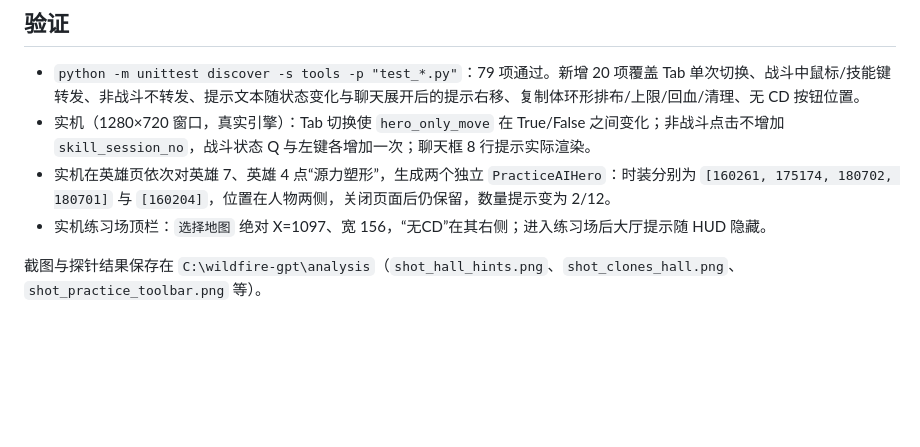
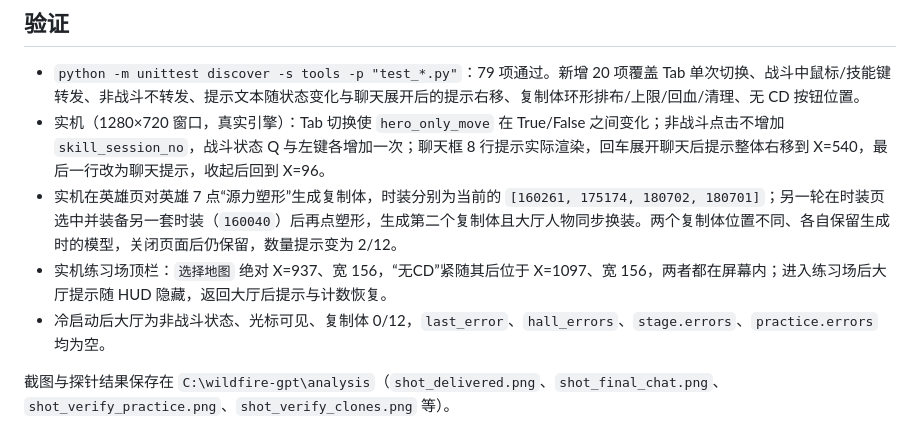
Before and after one commit to LaoMo-Han/wildfire-huitailang, a Markdown page: docs/hall-tab-shaping-2026-10-17.md, the part around the change. GitHub-like rendering; blank space fills up the shorter version.

Commit message:
Record final hall shaping verification

```diff
--- a/docs/hall-tab-shaping-2026-10-17.md
+++ b/docs/hall-tab-shaping-2026-10-17.md
@@ -34,8 +34,9 @@
 ## 验证
 
 - `python -m unittest discover -s tools -p "test_*.py"`：79 项通过。新增 20 项覆盖 Tab 单次切换、战斗中鼠标/技能键转发、非战斗不转发、提示文本随状态变化与聊天展开后的提示右移、复制体环形排布/上限/回血/清理、无 CD 按钮位置。
-- 实机（1280×720 窗口，真实引擎）：Tab 切换使 `hero_only_move` 在 True/False 之间变化；非战斗点击不增加 `skill_session_no`，战斗状态 Q 与左键各增加一次；聊天框 8 行提示实际渲染。
-- 实机在英雄页依次对英雄 7、英雄 4 点“源力塑形”，生成两个独立 `PracticeAIHero`：时装分别为 `[160261, 175174, 180702, 180701]` 与 `[160204]`，位置在人物两侧，关闭页面后仍保留，数量提示变为 2/12。
-- 实机练习场顶栏：`选择地图` 绝对 X=1097、宽 156，“无CD”在其右侧；进入练习场后大厅提示随 HUD 隐藏。
+- 实机（1280×720 窗口，真实引擎）：Tab 切换使 `hero_only_move` 在 True/False 之间变化；非战斗点击不增加 `skill_session_no`，战斗状态 Q 与左键各增加一次；聊天框 8 行提示实际渲染，回车展开聊天后提示整体右移到 X=540，最后一行改为聊天提示，收起后回到 X=96。
+- 实机在英雄页对英雄 7 点“源力塑形”生成复制体，时装分别为当前的 `[160261, 175174, 180702, 180701]`；另一轮在时装页选中并装备另一套时装（`160040`）后再点塑形，生成第二个复制体且大厅人物同步换装。两个复制体位置不同、各自保留生成时的模型，关闭页面后仍保留，数量提示变为 2/12。
+- 实机练习场顶栏：`选择地图` 绝对 X=937、宽 156，“无CD”紧随其后位于 X=1097、宽 156，两者都在屏幕内；进入练习场后大厅提示随 HUD 隐藏，返回大厅后提示与计数恢复。
+- 冷启动后大厅为非战斗状态、光标可见、复制体 0/12，`last_error`、`hall_errors`、`stage.errors`、`practice.errors` 均为空。
 
-截图与探针结果保存在 `C:\wildfire-gpt\analysis`（`shot_hall_hints.png`、`shot_clones_hall.png`、`shot_practice_toolbar.png` 等）。
+截图与探针结果保存在 `C:\wildfire-gpt\analysis`（`shot_delivered.png`、`shot_final_chat.png`、`shot_verify_practice.png`、`shot_verify_clones.png` 等）。
```
